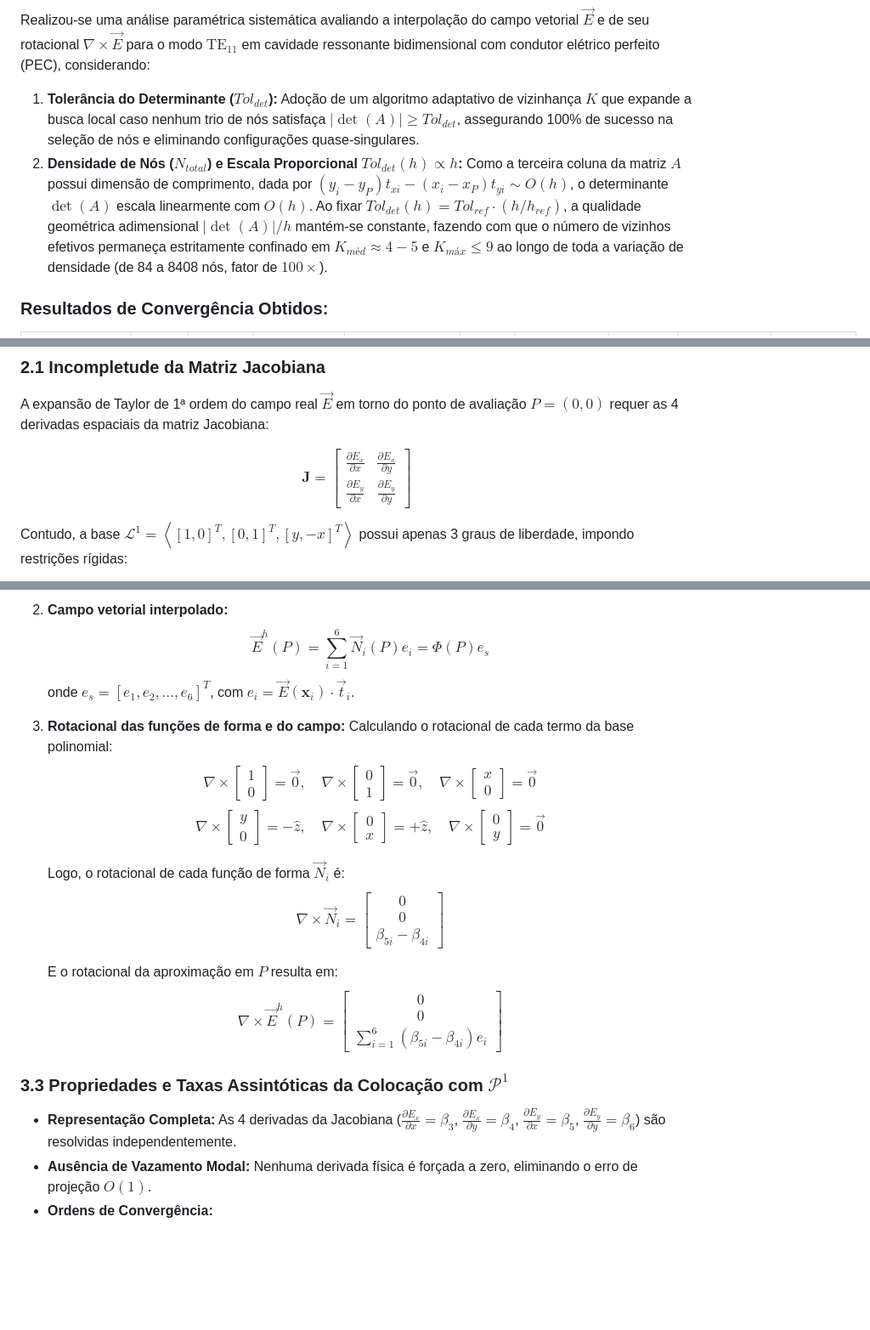
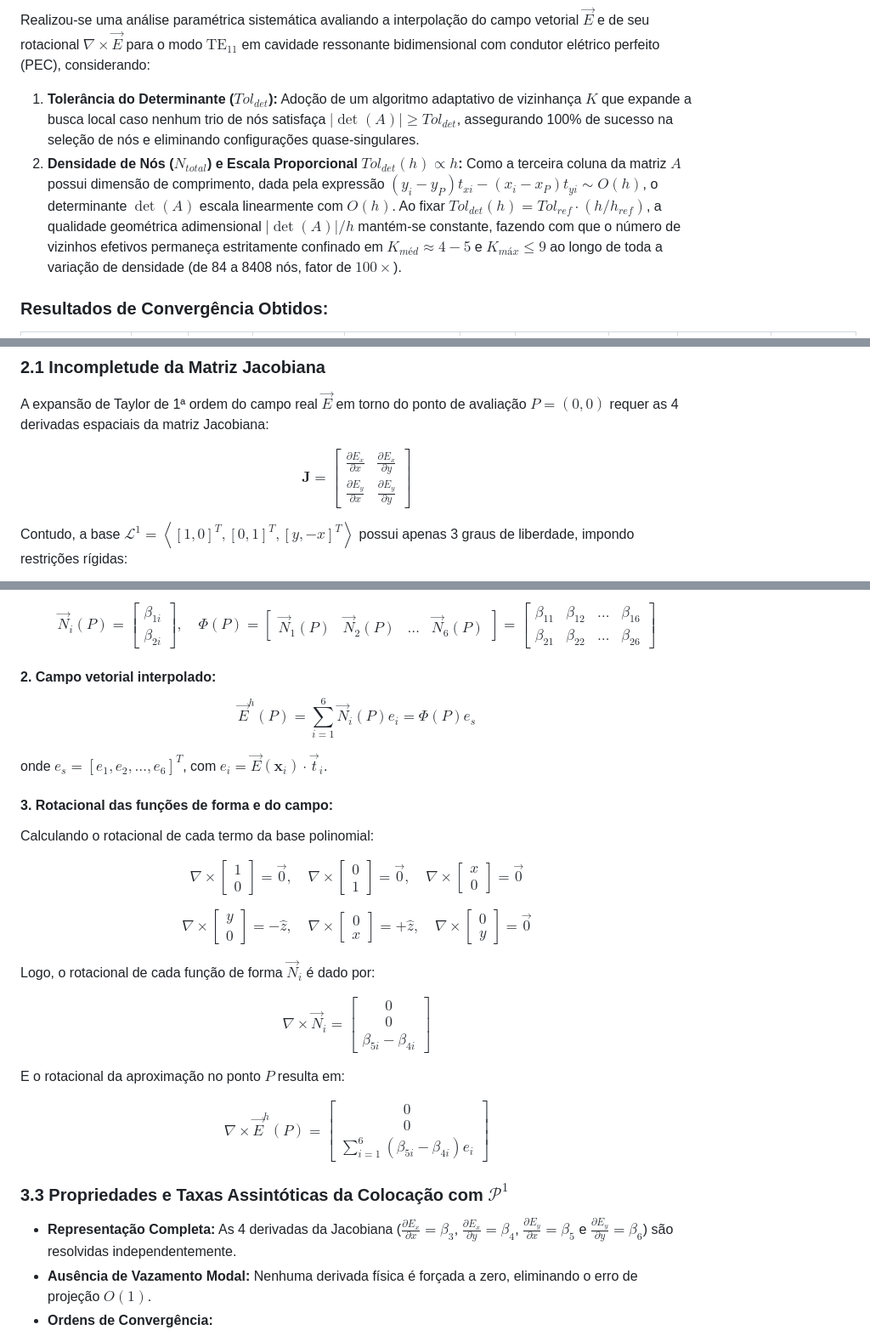
Before and after one commit to rencmbr/teste-cod, a Markdown page: Readme.md, 3 parts joined by grey strips. Shown at 85% size. Rendered like a GitHub page; blank space fills up the shorter version.

```diff
--- a/Readme.md
+++ b/Readme.md
@@ -75,7 +75,7 @@ $$\nabla \times \vec{E}^h = \begin{bmatrix} 0 \\ 0 \\ -2 \sum_{i=1}^3 \beta_{3i}
 Realizou-se uma análise paramétrica sistemática avaliando a interpolação do campo vetorial $\vec{E}$ e de seu rotacional $\nabla \times \vec{E}$ para o modo $\text{TE}_{11}$ em cavidade ressonante bidimensional com condutor elétrico perfeito (PEC), considerando:
 
 1. **Tolerância do Determinante ($Tol_{det}$):** Adoção de um algoritmo adaptativo de vizinhança $K$ que expande a busca local caso nenhum trio de nós satisfaça $|\det(A)| \ge Tol_{det}$, assegurando 100% de sucesso na seleção de nós e eliminando configurações quase-singulares.
-2. **Densidade de Nós ($N_{total}$) e Escala Proporcional $Tol_{det}(h) \propto h$:** Como a terceira coluna da matriz $A$ possui dimensão de comprimento, dada por $(y_i - y_P)t_{xi} - (x_i - x_P)t_{yi} \sim O(h)$, o determinante $\det(A)$ escala linearmente com $O(h)$. Ao fixar $Tol_{det}(h) = Tol_{ref} \cdot (h / h_{ref})$, a qualidade geométrica adimensional $|\det(A)|/h$ mantém-se constante, fazendo com que o número de vizinhos efetivos permaneça estritamente confinado em $K_{méd} \approx 4 - 5$ e $K_{máx} \le 9$ ao longo de toda a variação de densidade (de 84 a 8408 nós, fator de $100\times$).
+2. **Densidade de Nós ($N_{total}$) e Escala Proporcional $Tol_{det}(h) \propto h$:** Como a terceira coluna da matriz $A$ possui dimensão de comprimento, dada pela expressão $(y_i - y_P)t_{xi} - (x_i - x_P)t_{yi} \sim O(h)$, o determinante $\det(A)$ escala linearmente com $O(h)$. Ao fixar $Tol_{det}(h) = Tol_{ref} \cdot (h / h_{ref})$, a qualidade geométrica adimensional $|\det(A)|/h$ mantém-se constante, fazendo com que o número de vizinhos efetivos permaneça estritamente confinado em $K_{méd} \approx 4 - 5$ e $K_{máx} \le 9$ ao longo de toda a variação de densidade (de 84 a 8408 nós, fator de $100\times$).
 
 ### Resultados de Convergência Obtidos:
 
@@ -102,7 +102,7 @@ A causa raiz da estagnação do rotacional reside na **incompletude da base poli
 ### 2.1 Incompletude da Matriz Jacobiana
 A expansão de Taylor de 1ª ordem do campo real $\vec{E}$ em torno do ponto de avaliação $P=(0,0)$ requer as 4 derivadas espaciais da matriz Jacobiana:
 
-$$\mathbf{J} = \begin{bmatrix} \frac{\partial E_x}{\partial x} & \frac{\partial E_x}{\partial y} \\ \frac{\partial E_y}{\partial x} & \frac{\partial E_y}{\partial y} \end{bmatrix}$$
+$$\mathbf{J} = \begin{bmatrix} \frac{\partial E_x}{\partial x} & \frac{\partial E_x}{\partial y} \\ \frac{\partial E_y}{\partial x} & \frac{\partial E_y}{\partial y} \end{bmatrix} \tag{12}$$
 
 Contudo, a base $\mathcal{L}^1 = \left\langle [1, 0]^T, [0, 1]^T, [y, -x]^T \right\rangle$ possui apenas 3 graus de liberdade, impondo restrições rígidas:
 - Representa o campo constante $\vec{E}(P) = [c_1, c_2]^T$ (2 GDL);
@@ -181,21 +180,30 @@ No ponto de avaliação $P$ (origem do sistema local $\Delta x = 0, \Delta y = 0
 
-2. **Campo vetorial interpolado:**
-   $$\vec{E}^h(P) = \sum_{i=1}^6 \vec{N}_i(P) e_i = \Phi(P) e_s$$
-   onde $e_s = [e_1, e_2, \dots, e_6]^T$, com $e_i = \vec{E}(\mathbf{x}_i) \cdot \vec{t}_i$.
+$$\vec{N}_i(P) = \begin{bmatrix} \beta_{1i} \\ \beta_{2i} \end{bmatrix}, \quad \Phi(P) = \begin{bmatrix} \vec{N}_1(P) & \vec{N}_2(P) & \dots & \vec{N}_6(P) \end{bmatrix} = \begin{bmatrix} \beta_{11} & \beta_{12} & \dots & \beta_{16} \\ \beta_{21} & \beta_{22} & \dots & \beta_{26} \end{bmatrix} \tag{21}$$
 
-3. **Rotacional das funções de forma e do campo:**
-   Calculando o rotacional de cada termo da base polinomial:
-   $$\nabla \times \begin{bmatrix} 1 \\ 0 \end{bmatrix} = \vec{0}, \quad \nabla \times \begin{bmatrix} 0 \\ 1 \end{bmatrix} = \vec{0}, \quad \nabla \times \begin{bmatrix} x \\ 0 \end{bmatrix} = \vec{0}$$
-   $$\nabla \times \begin{bmatrix} y \\ 0 \end{bmatrix} = -\hat{z}, \quad \nabla \times \begin{bmatrix} 0 \\ x \end{bmatrix} = +\hat{z}, \quad \nabla \times \begin{bmatrix} 0 \\ y \end{bmatrix} = \vec{0}$$
+#### 2. Campo vetorial interpolado:
 
-   Logo, o rotacional de cada função de forma $\vec{N}_i$ é:
-   $$\nabla \times \vec{N}_i = \begin{bmatrix} 0 \\ 0 \\ \beta_{5i} - \beta_{4i} \end{bmatrix}$$
+$$\vec{E}^h(P) = \sum_{i=1}^6 \vec{N}_i(P) e_i = \Phi(P) e_s \tag{22}$$
 
-   E o rotacional da aproximação em $P$ resulta em:
-   $$\nabla \times \vec{E}^h(P) = \begin{bmatrix} 0 \\ 0 \\ \sum_{i=1}^6 (\beta_{5i} - \beta_{4i}) e_i \end{bmatrix}$$
+onde $e_s = [e_1, e_2, \dots, e_6]^T$, com $e_i = \vec{E}(\mathbf{x}_i) \cdot \vec{t}_i$.
+
+#### 3. Rotacional das funções de forma e do campo:
+
+Calculando o rotacional de cada termo da base polinomial:
+
+$$\nabla \times \begin{bmatrix} 1 \\ 0 \end{bmatrix} = \vec{0}, \quad \nabla \times \begin{bmatrix} 0 \\ 1 \end{bmatrix} = \vec{0}, \quad \nabla \times \begin{bmatrix} x \\ 0 \end{bmatrix} = \vec{0}$$
+
+$$\nabla \times \begin{bmatrix} y \\ 0 \end{bmatrix} = -\hat{z}, \quad \nabla \times \begin{bmatrix} 0 \\ x \end{bmatrix} = +\hat{z}, \quad \nabla \times \begin{bmatrix} 0 \\ y \end{bmatrix} = \vec{0} \tag{23}$$
+
+Logo, o rotacional de cada função de forma $\vec{N}_i$ é dado por:
+
+$$\nabla \times \vec{N}_i = \begin{bmatrix} 0 \\ 0 \\ \beta_{5i} - \beta_{4i} \end{bmatrix} \tag{24}$$
+
+E o rotacional da aproximação no ponto $P$ resulta em:
+
+$$\nabla \times \vec{E}^h(P) = \begin{bmatrix} 0 \\ 0 \\ \sum_{i=1}^6 (\beta_{5i} - \beta_{4i}) e_i \end{bmatrix} \tag{25}$$
 
 ### 3.3 Propriedades e Taxas Assintóticas da Colocação com $\mathcal{P}^1$
-- **Representação Completa:** As 4 derivadas da Jacobiana ($\frac{\partial E_x}{\partial x} = \beta_{3}$, $\frac{\partial E_x}{\partial y} = \beta_{4}$, $\frac{\partial E_y}{\partial x} = \beta_{5}$, $\frac{\partial E_y}{\partial y} = \beta_{6}$) são resolvidas independentemente.
+- **Representação Completa:** As 4 derivadas da Jacobiana ($\frac{\partial E_x}{\partial x} = \beta_{3}$, $\frac{\partial E_x}{\partial y} = \beta_{4}$, $\frac{\partial E_y}{\partial x} = \beta_{5}$ e $\frac{\partial E_y}{\partial y} = \beta_{6}$) são resolvidas independentemente.
 - **Ausência de Vazamento Modal:** Nenhuma derivada física é forçada a zero, eliminando o erro de projeção $O(1)$.
 - **Ordens de Convergência:**
   - Campo vetorial $\vec{E}^h$: **Convergência de 2ª ordem $O(h^2)$**;
```
Also changed, not shown: other parts of Readme.md (+24 -25 lines).
